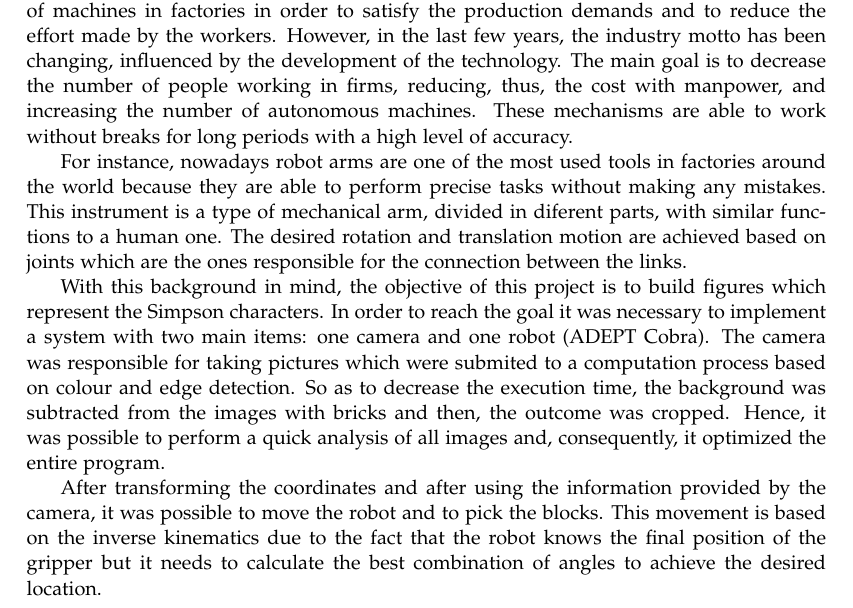
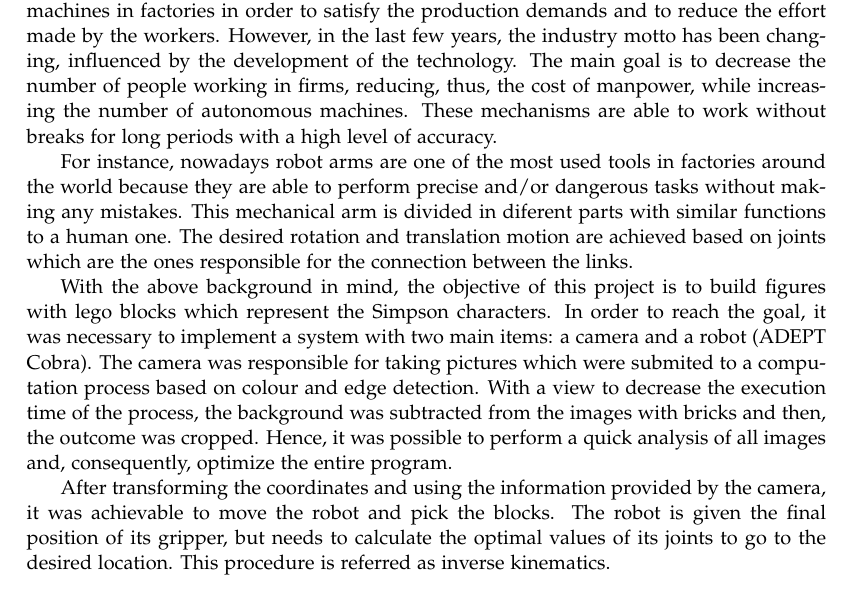
Before and after one commit to Robert-OP/Robot_Vision, a LaTeX thesis (doc/master.tex, which reads doc/sections/introduction.tex): part of page 9 of 25, cut so that both start at the same text. Compiled offline with pdfLaTeX.

Commit message:
kenny correction intro

```diff
--- a/doc/sections/introduction.tex
+++ b/doc/sections/introduction.tex
@@ -1,9 +1,9 @@
 \chapter{Introduction}\label{ch:introduction}
 
-Since the Industrial Revolution, the industry has been evolving, increasing the number of machines in factories in order to satisfy the production demands and to reduce the effort made by the workers. However, in the last few years, the industry motto has been changing, influenced by the development of the technology. The main goal is to decrease the number of people working in firms, reducing, thus, the cost with manpower, and increasing the number of autonomous machines. These mechanisms are able to work without breaks for long periods with a high level of accuracy.
+Since the Industrial Revolution, the industry has been evolving, increasing the number of machines in factories in order to satisfy the production demands and to reduce the effort made by the workers. However, in the last few years, the industry motto has been changing, influenced by the development of the technology. The main goal is to decrease the number of people working in firms, reducing, thus, the cost of manpower, while increasing the number of autonomous machines. These mechanisms are able to work without breaks for long periods with a high level of accuracy.
 
-For instance, nowadays robot arms are one of the most used tools in factories around the world because they are able to perform precise tasks without making any mistakes. This instrument is a type of mechanical arm, divided in diferent parts, with similar functions to a human one. The desired rotation and translation motion are achieved based on joints which are the ones responsible for the connection between the links.
+For instance, nowadays robot arms are one of the most used tools in factories around the world because they are able to perform precise and/or dangerous tasks without making any mistakes. This mechanical arm is divided in diferent parts with similar functions to a human one. The desired rotation and translation motion are achieved based on joints which are the ones responsible for the connection between the links.
 
-With this background in mind, the objective of this project is to build figures which represent the Simpson characters. In order to reach the goal it was necessary to implement a system with two main items: one camera and one robot (ADEPT Cobra). The camera was responsible for taking pictures which were submited to a computation process based on colour and edge detection. So as to decrease the execution time, the background was subtracted from the images with bricks and then, the outcome was cropped. Hence, it was possible to perform a quick analysis of all images and, consequently, it optimized the entire program.
+With the above background in mind, the objective of this project is to build figures with lego blocks which represent the Simpson characters. In order to reach the goal, it was necessary to implement a system with two main items: a camera and a robot (ADEPT Cobra). The camera was responsible for taking pictures which were submited to a computation process based on colour and edge detection. With a view to decrease the execution time of the process, the background was subtracted from the images with bricks and then, the outcome was cropped. Hence, it was possible to perform a quick analysis of all images and, consequently, optimize the entire program.
 
-After transforming the coordinates and after using the information provided by the camera, it was possible to move the robot and to pick the blocks. This movement is based on the inverse kinematics due to the fact that the robot knows the final position of the gripper but it needs to calculate the best combination of angles to achieve the desired location.
+After transforming the coordinates and using the information provided by the camera, it was achievable to move the robot and pick the blocks. The robot is given the final position of its gripper, but needs to calculate the optimal values of its joints to go to the desired location. This procedure is referred as inverse kinematics.
```
